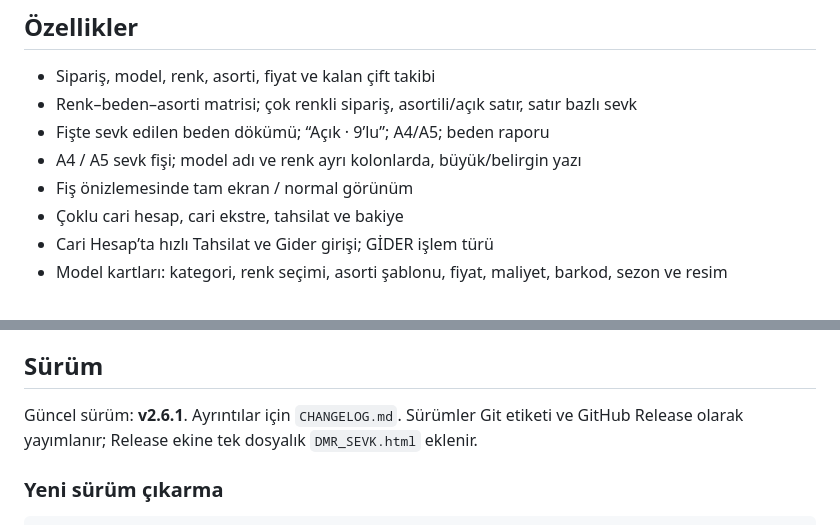
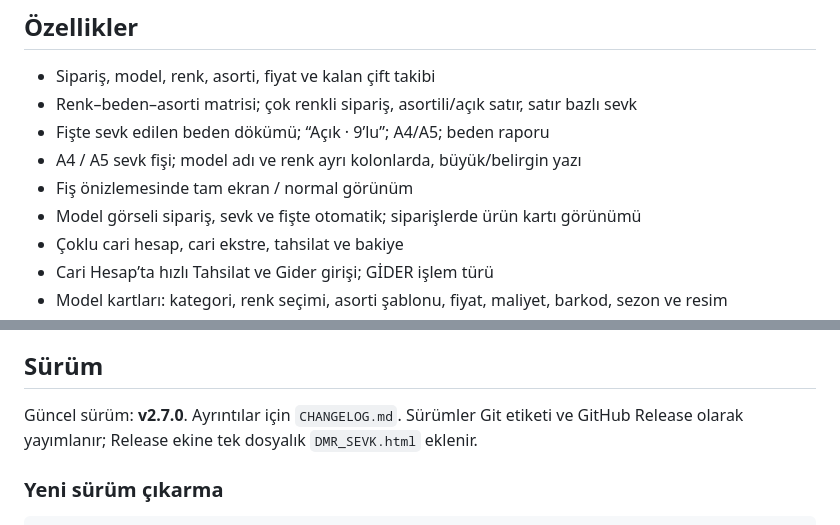
Before and after one commit to msdemir79/dmr-sevk, a Markdown page: README.md, 2 parts joined by grey strips. Drawn GitHub-style.

```diff
--- a/README.md
+++ b/README.md
@@ -11,6 +11,7 @@ Tek bir HTML dosyası olarak çalışan, verilerini seçtiğiniz **Excel (.xlsx)
 - Fişte sevk edilen beden dökümü; “Açık · 9’lu”; A4/A5; beden raporu
 - A4 / A5 sevk fişi; model adı ve renk ayrı kolonlarda, büyük/belirgin yazı
 - Fiş önizlemesinde tam ekran / normal görünüm
+- Model görseli sipariş, sevk ve fişte otomatik; siparişlerde ürün kartı görünümü
 - Çoklu cari hesap, cari ekstre, tahsilat ve bakiye
 - Cari Hesap’ta hızlı Tahsilat ve Gider girişi; GİDER işlem türü
 - Model kartları: kategori, renk seçimi, asorti şablonu, fiyat, maliyet, barkod, sezon ve resim
@@ -64,7 +65,7 @@ Planlanan geliştirmeler ve tasarım notları: [ROADMAP.md](ROADMAP.md). Örnek:
 
 ## Sürüm
 
-Güncel sürüm: **v2.6.1**. Ayrıntılar için `CHANGELOG.md`. Sürümler Git etiketi ve GitHub Release olarak yayımlanır; Release ekine tek dosyalık `DMR_SEVK.html` eklenir.
+Güncel sürüm: **v2.7.0**. Ayrıntılar için `CHANGELOG.md`. Sürümler Git etiketi ve GitHub Release olarak yayımlanır; Release ekine tek dosyalık `DMR_SEVK.html` eklenir.
 
 ### Yeni sürüm çıkarma
 
```
Also changed, not shown: CHANGELOG.md (+9 -0 lines), docs/asama7-siparis-kart.png (added), 4 other files.
